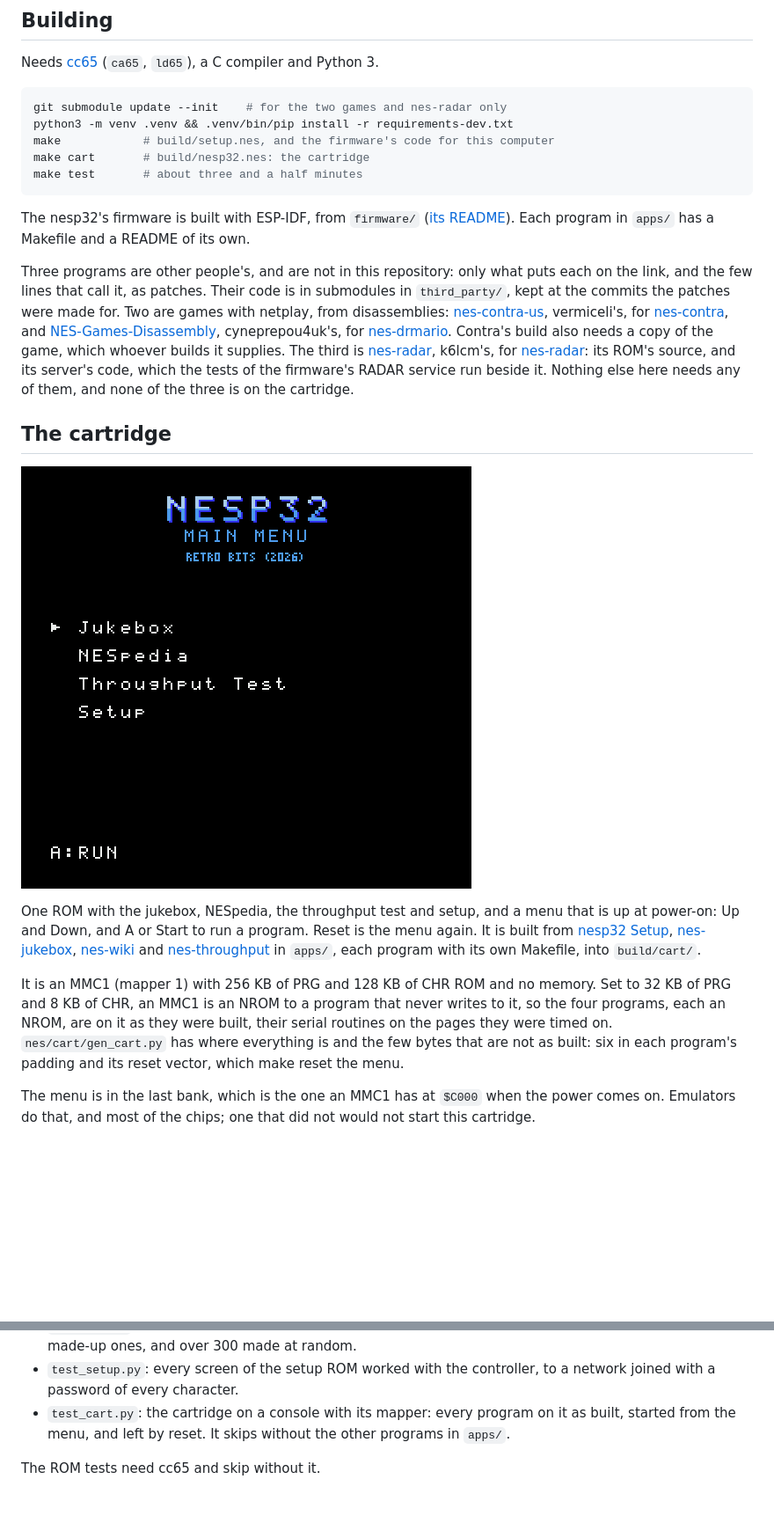
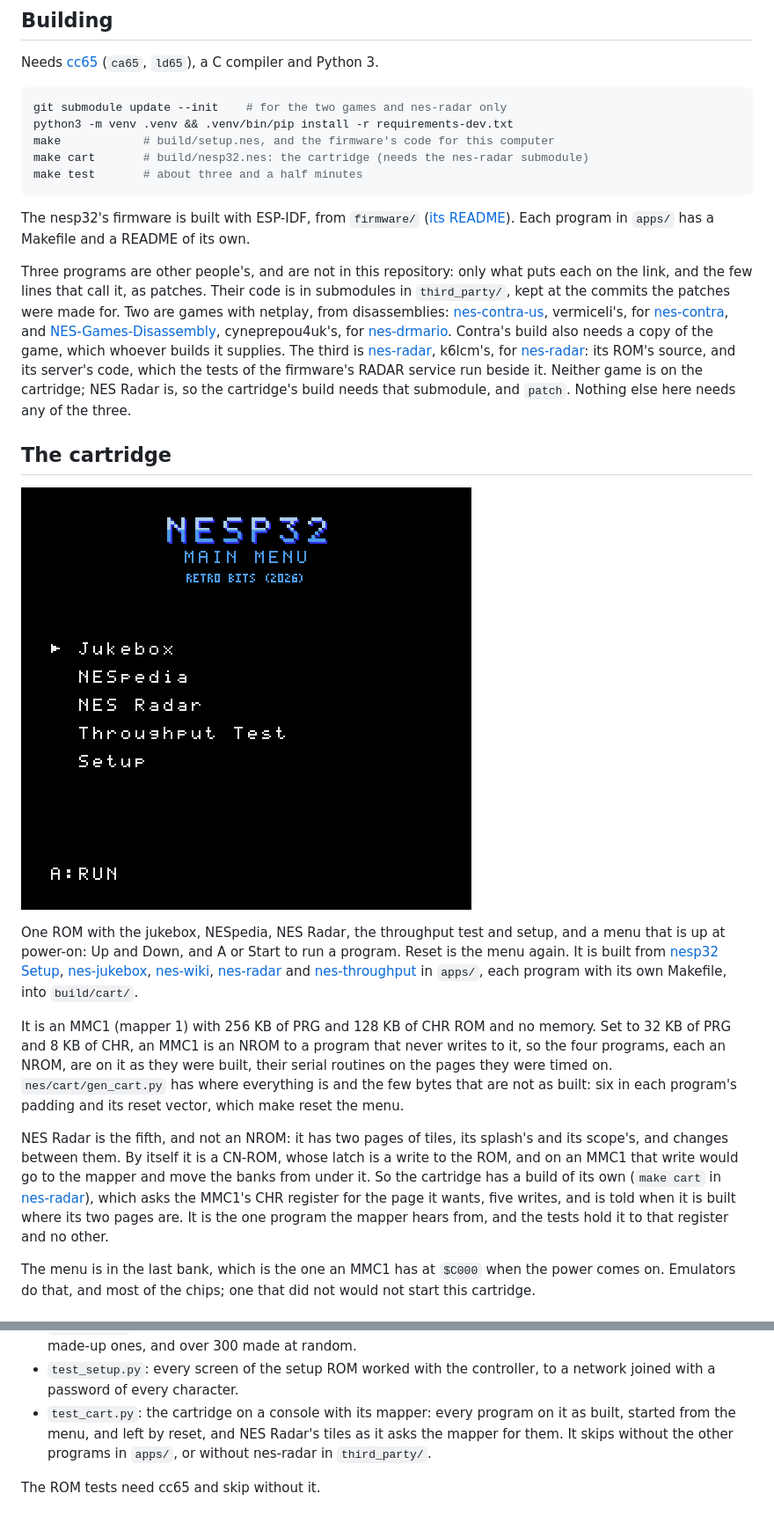
Before and after one commit to Armitage64/nesp32, a Markdown page: docs/DEVELOPMENT.md, 2 parts joined by grey strips. Shown at 88% size. GitHub-like rendering; pictures changed too: docs/cart-menu.png; blank space fills up the shorter version.

````diff
--- a/docs/DEVELOPMENT.md
+++ b/docs/DEVELOPMENT.md
@@ -12,7 +12,7 @@ Python 3.
 git submodule update --init    # for the two games and nes-radar only
 python3 -m venv .venv && .venv/bin/pip install -r requirements-dev.txt
 make            # build/setup.nes, and the firmware's code for this computer
-make cart       # build/nesp32.nes: the cartridge
+make cart       # build/nesp32.nes: the cartridge (needs the nes-radar submodule)
 make test       # about three and a half minutes
 ```
 
@@ -31,17 +31,19 @@ cyneprepou4uk's, for [nes-drmario](../apps/drmario). Contra's build also needs a
 builds it supplies. The third is [nes-radar](https://github.com/k6lcm/nes-radar),
 k6lcm's, for [nes-radar](../apps/nes-radar): its ROM's source, and its
 server's code, which the tests of the firmware's RADAR service run beside
-it. Nothing else here needs any of them, and none of the three is on the
-cartridge.
+it. Neither game is on the cartridge; NES Radar is, so the cartridge's
+build needs that submodule, and `patch`. Nothing else here needs any of
+the three.
 
 ## The cartridge
 
 ![The cartridge's menu](cart-menu.png)
 
-One ROM with the jukebox, NESpedia, the throughput test and setup, and a
-menu that is up at power-on: Up and Down, and A or Start to run a program.
-Reset is the menu again. It is built from [nesp32 Setup](../apps/setup),
-[nes-jukebox](../apps/jukebox), [nes-wiki](../apps/wiki) and
+One ROM with the jukebox, NESpedia, NES Radar, the throughput test and
+setup, and a menu that is up at power-on: Up and Down, and A or Start to
+run a program. Reset is the menu again. It is built from
+[nesp32 Setup](../apps/setup), [nes-jukebox](../apps/jukebox),
+[nes-wiki](../apps/wiki), [nes-radar](../apps/nes-radar) and
 [nes-throughput](../apps/throughput) in `apps/`,
 each program with its own Makefile, into `build/cart/`.
 
@@ -52,6 +54,15 @@ on it as they were built, their serial routines on the
 pages they were timed on. `nes/cart/gen_cart.py` has where everything is
 and the few bytes that are not as built: six in each program's padding and
 its reset vector, which make reset the menu.
+
+NES Radar is the fifth, and not an NROM: it has two pages of tiles, its
+splash's and its scope's, and changes between them. By itself it is a
+CN-ROM, whose latch is a write to the ROM, and on an MMC1 that write would
+go to the mapper and move the banks from under it. So the cartridge has a
+build of its own (`make cart` in [nes-radar](../apps/nes-radar)), which
+asks the MMC1's CHR register for the page it wants, five writes, and is
+told when it is built where its two pages are. It is the one program the
+mapper hears from, and the tests hold it to that register and no other.
 
 The menu is in the last bank, which is the one an MMC1 has at `$C000` when
 the power comes on. Emulators do that, and most of the chips; one that did
@@ -133,7 +144,8 @@ make test
 - `test_setup.py`: every screen of the setup ROM worked with the
   controller, to a network joined with a password of every character.
 - `test_cart.py`: the cartridge on a console with its mapper: every
-  program on it as built, started from the menu, and left by reset. It
-  skips without the other programs in `apps/`.
+  program on it as built, started from the menu, and left by reset, and
+  NES Radar's tiles as it asks the mapper for them. It skips without the
+  other programs in `apps/`, or without nes-radar in `third_party/`.
 
 The ROM tests need cc65 and skip without it.
````
Also changed, not shown: other parts of docs/DEVELOPMENT.md (+2 -2 lines), apps/nes-radar/README.md (+15 -4 lines), docs/TODO.md (+4 -3 lines), 10 other files.
